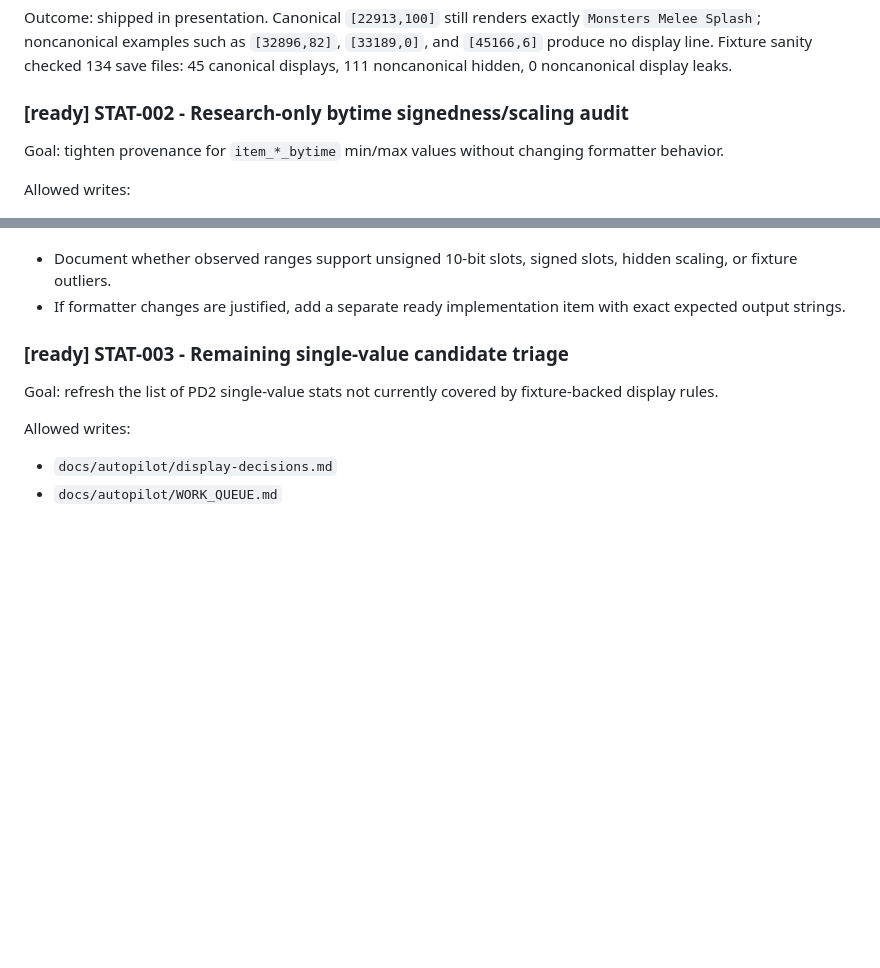
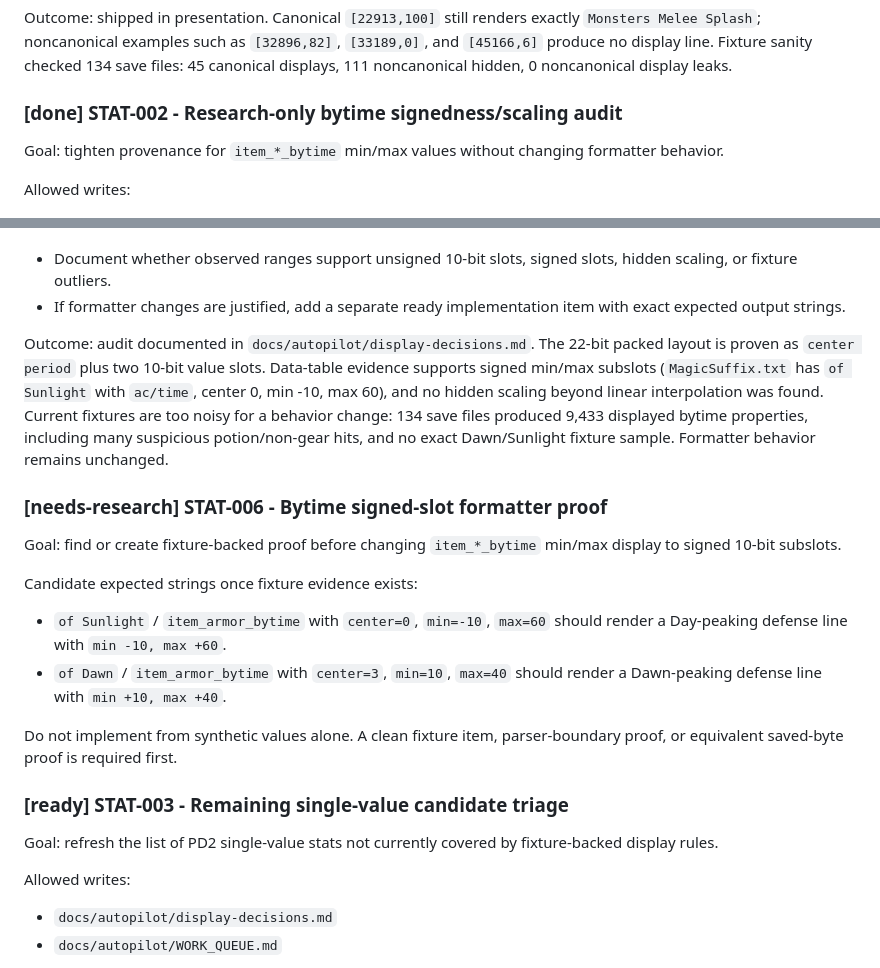
Before and after one commit to nichol63/PD2-Gomule, a Markdown page: docs/autopilot/WORK_QUEUE.md, 2 parts joined by grey strips. Drawn GitHub-style; blank space fills up the shorter version.

```diff
--- a/docs/autopilot/WORK_QUEUE.md
+++ b/docs/autopilot/WORK_QUEUE.md
@@ -72,7 +72,7 @@ Exit criteria:
 
 Outcome: shipped in presentation. Canonical `[22913,100]` still renders exactly `Monsters Melee Splash`; noncanonical examples such as `[32896,82]`, `[33189,0]`, and `[45166,6]` produce no display line. Fixture sanity checked 134 save files: 45 canonical displays, 111 noncanonical hidden, 0 noncanonical display leaks.
 
-### [ready] STAT-002 - Research-only bytime signedness/scaling audit
+### [done] STAT-002 - Research-only bytime signedness/scaling audit
 
 Goal: tighten provenance for `item_*_bytime` min/max values without changing formatter behavior.
 
@@ -93,6 +93,19 @@ Exit criteria:
 
 - Document whether observed ranges support unsigned 10-bit slots, signed slots, hidden scaling, or fixture outliers.
 - If formatter changes are justified, add a separate ready implementation item with exact expected output strings.
+
+Outcome: audit documented in `docs/autopilot/display-decisions.md`. The 22-bit packed layout is proven as `center period` plus two 10-bit value slots. Data-table evidence supports signed min/max subslots (`MagicSuffix.txt` has `of Sunlight` with `ac/time`, center 0, min -10, max 60), and no hidden scaling beyond linear interpolation was found. Current fixtures are too noisy for a behavior change: 134 save files produced 9,433 displayed bytime properties, including many suspicious potion/non-gear hits, and no exact Dawn/Sunlight fixture sample. Formatter behavior remains unchanged.
+
+### [needs-research] STAT-006 - Bytime signed-slot formatter proof
+
+Goal: find or create fixture-backed proof before changing `item_*_bytime` min/max display to signed 10-bit subslots.
+
+Candidate expected strings once fixture evidence exists:
+
+- `of Sunlight` / `item_armor_bytime` with `center=0`, `min=-10`, `max=60` should render a Day-peaking defense line with `min -10, max +60`.
+- `of Dawn` / `item_armor_bytime` with `center=3`, `min=10`, `max=40` should render a Dawn-peaking defense line with `min +10, max +40`.
+
+Do not implement from synthetic values alone. A clean fixture item, parser-boundary proof, or equivalent saved-byte proof is required first.
 
 ### [ready] STAT-003 - Remaining single-value candidate triage
 
```
Also changed, not shown: docs/autopilot/display-decisions.md (+13 -1 lines).
